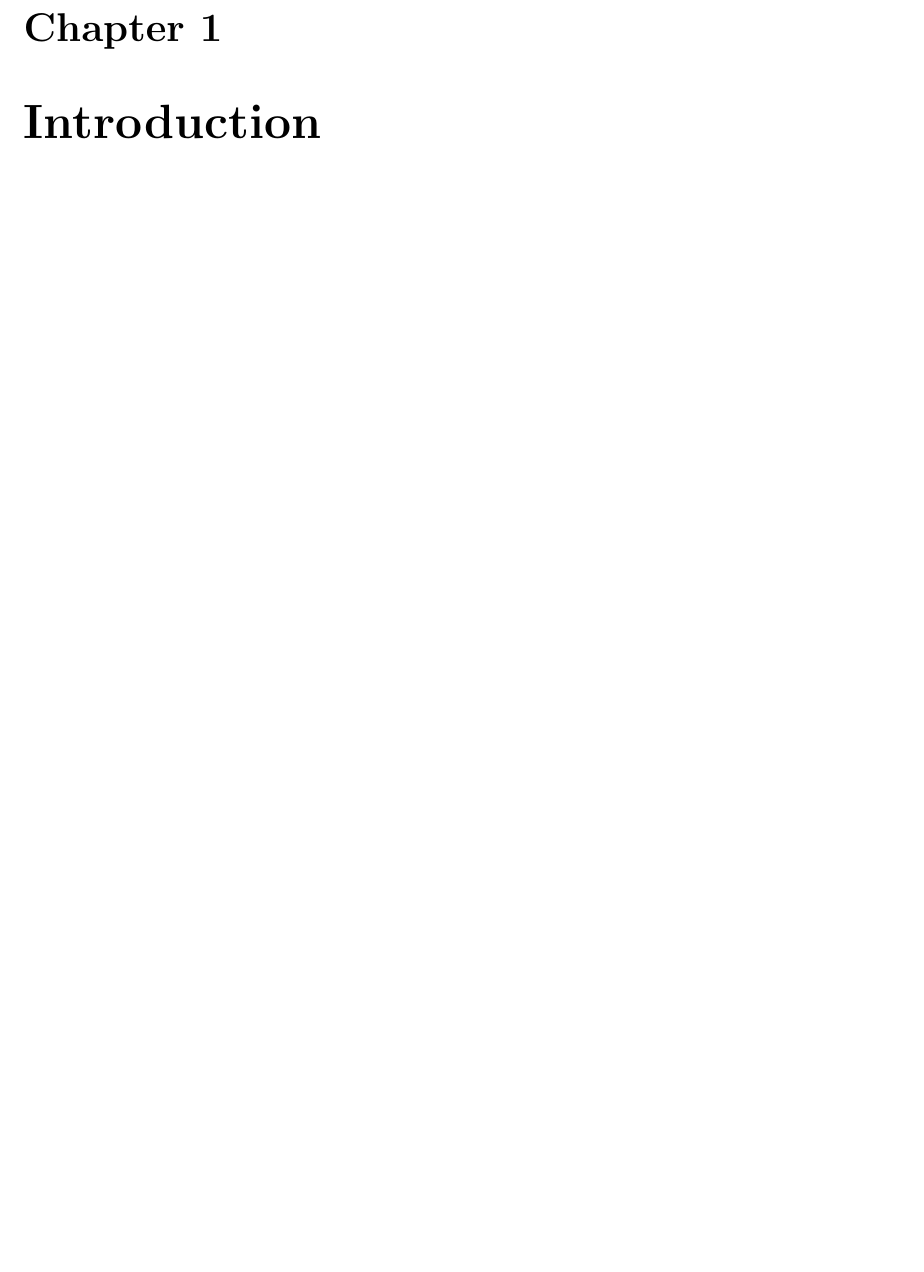
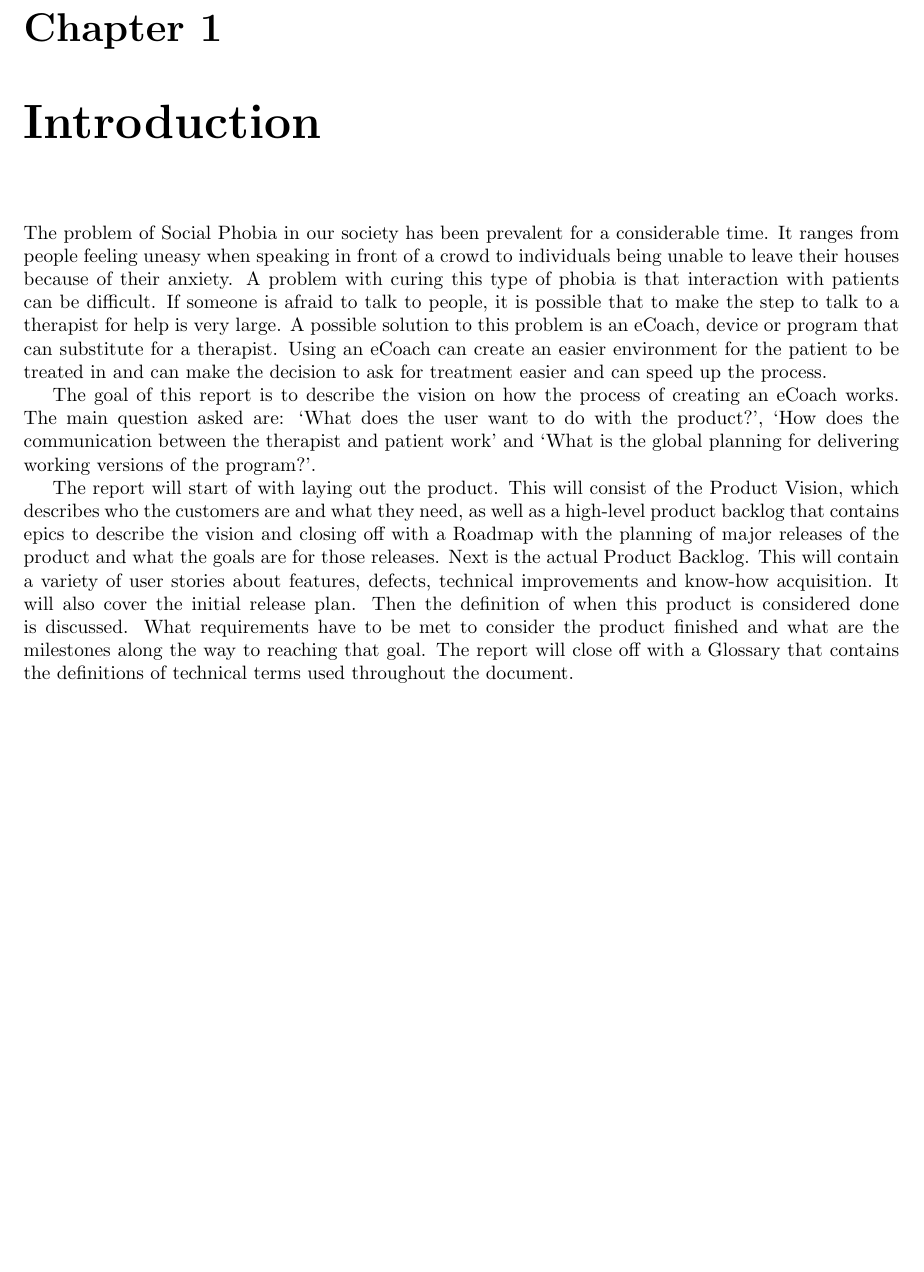
Before and after one commit to Yuugo/Health-Informatics-Social-Phobia, a LaTeX document (Product Vision and Planning/Product Vision and Planning.tex, which reads Product Vision and Planning/Introduction.tex): part of page 3 of 7, cut so that both start at the same text, the shorter picture padded with empty space. Compiled offline with pdfLaTeX.

Commit message:
copied introduction.doc into introduction.tex

```diff
--- a/Product Vision and Planning/Introduction.tex
+++ b/Product Vision and Planning/Introduction.tex
@@ -1 +1,11 @@
 \chapter{Introduction}
+
+The problem of Social Phobia in our society has been prevalent for a considerable time. It ranges from people feeling uneasy when speaking in front of a crowd to individuals being unable to leave their houses because of their anxiety.
+A problem with curing this type of phobia is that interaction with patients can be difficult. If someone is afraid to talk to people, it is possible that to make the step to talk to a therapist for help is very large. A possible solution to this problem is an eCoach, device or program that can substitute for a therapist. Using an eCoach can create an easier environment for the patient to be treated in and can make the decision to ask for treatment easier and can speed up the process.
+
+The goal of this report is to describe the vision on how the process of creating an eCoach works. The main question asked are: ‘What does the user want to do with the product?’, ‘How does the communication between the therapist and patient work’ and ‘What is the global planning for delivering working versions of the program?’.
+
+The report will start of with laying out the product. This will consist of the Product Vision, which describes who the customers are and what they need, as well as a high-level product backlog that contains epics to describe the vision and closing off with a Roadmap with the planning of major releases of the product and what the goals are for those releases.
+Next is the actual Product Backlog. This will contain a variety of user stories about features, defects, technical improvements and know-how acquisition. It will also cover the initial release plan.
+Then the definition of when this product is considered done is discussed. What requirements have to be met to consider the product finished and what are the milestones along the way to reaching that goal.
+The report will close off with a Glossary that contains the definitions of technical terms used throughout the document.
```
